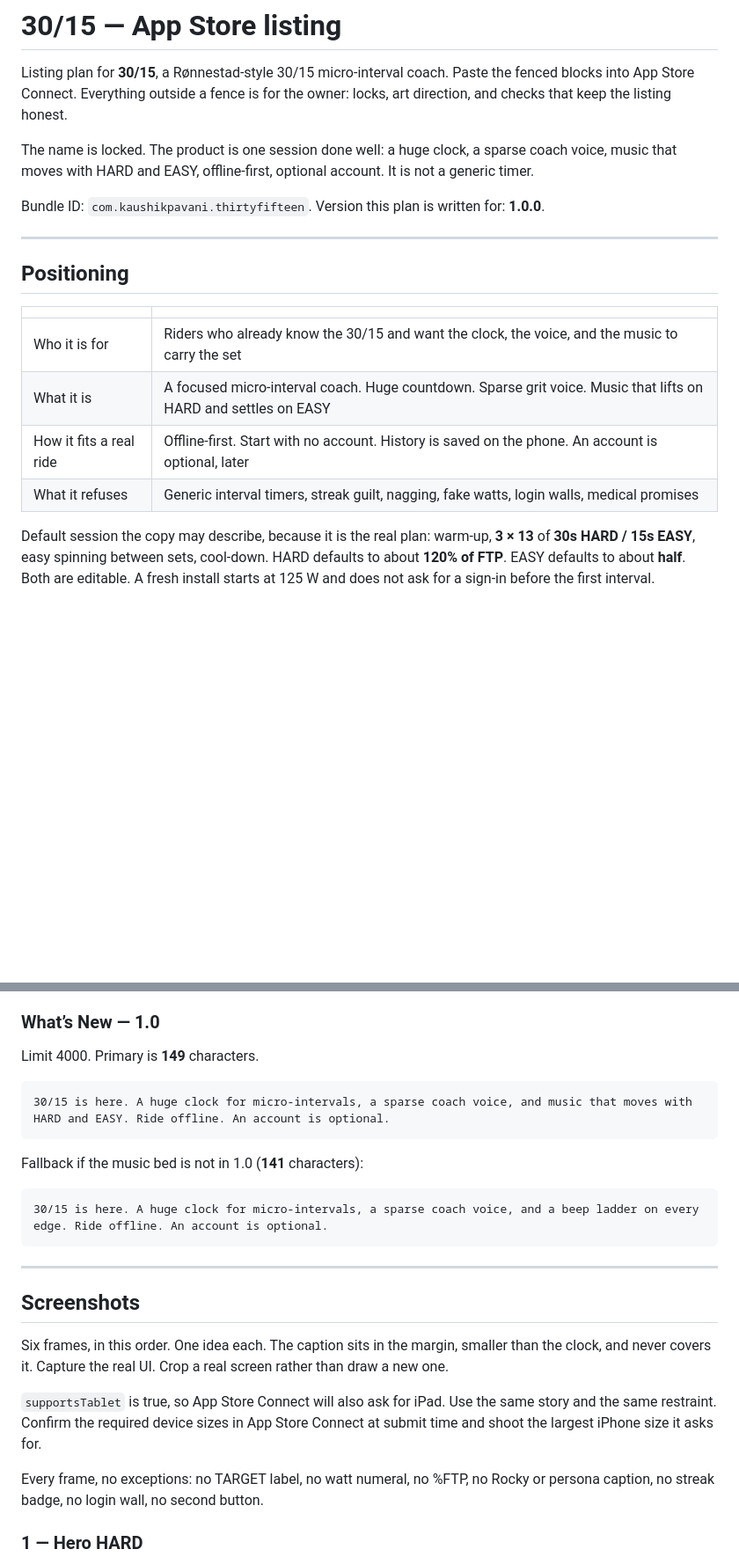
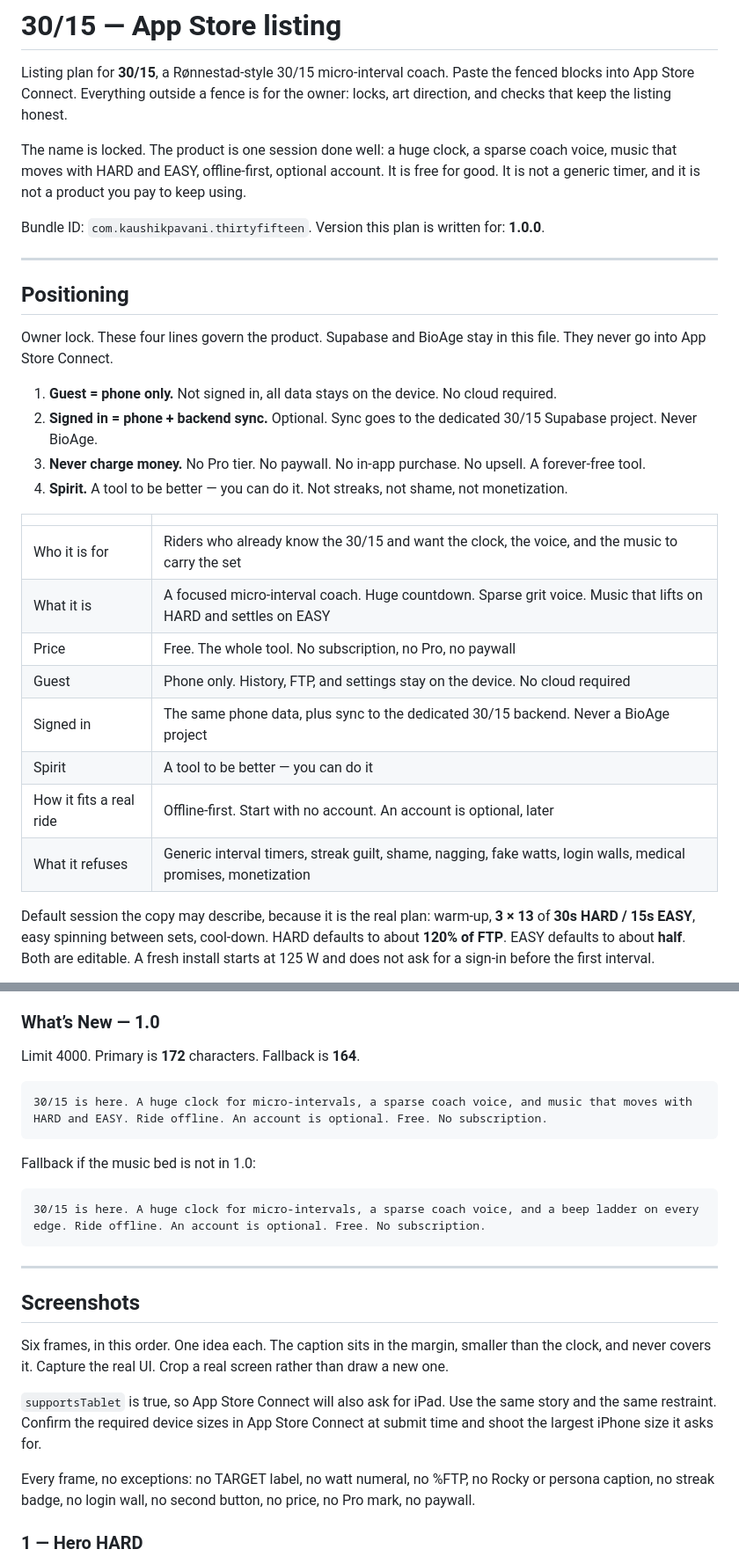
Before and after one commit to kaushikpavani/thirty-fifteen, a Markdown page: STORE.md, 2 parts joined by grey strips. Shown at 88% size. Drawn GitHub-style; blank space fills up the shorter version.

````diff
--- a/STORE.md
+++ b/STORE.md
@@ -2,7 +2,7 @@
 
 Listing plan for **30/15**, a Rønnestad-style 30/15 micro-interval coach. Paste the fenced blocks into App Store Connect. Everything outside a fence is for the owner: locks, art direction, and checks that keep the listing honest.
 
-The name is locked. The product is one session done well: a huge clock, a sparse coach voice, music that moves with HARD and EASY, offline-first, optional account. It is not a generic timer.
+The name is locked. The product is one session done well: a huge clock, a sparse coach voice, music that moves with HARD and EASY, offline-first, optional account. It is free for good. It is not a generic timer, and it is not a product you pay to keep using.
 
 Bundle ID: `com.kaushikpavani.thirtyfifteen`. Version this plan is written for: **1.0.0**.
 
@@ -10,12 +10,23 @@ Bundle ID: `com.kaushikpavani.thirtyfifteen`. Version this plan is written for:
 
 ## Positioning
 
+Owner lock. These four lines govern the product. Supabase and BioAge stay in this file. They never go into App Store Connect.
+
+1. **Guest = phone only.** Not signed in, all data stays on the device. No cloud required.
+2. **Signed in = phone + backend sync.** Optional. Sync goes to the dedicated 30/15 Supabase project. Never BioAge.
+3. **Never charge money.** No Pro tier. No paywall. No in-app purchase. No upsell. A forever-free tool.
+4. **Spirit.** A tool to be better — you can do it. Not streaks, not shame, not monetization.
+
 | | |
 |---|---|
 | Who it is for | Riders who already know the 30/15 and want the clock, the voice, and the music to carry the set |
 | What it is | A focused micro-interval coach. Huge countdown. Sparse grit voice. Music that lifts on HARD and settles on EASY |
-| How it fits a real ride | Offline-first. Start with no account. History is saved on the phone. An account is optional, later |
-| What it refuses | Generic interval timers, streak guilt, nagging, fake watts, login walls, medical promises |
+| Price | Free. The whole tool. No subscription, no Pro, no paywall |
+| Guest | Phone only. History, FTP, and settings stay on the device. No cloud required |
+| Signed in | The same phone data, plus sync to the dedicated 30/15 backend. Never a BioAge project |
+| Spirit | A tool to be better — you can do it |
+| How it fits a real ride | Offline-first. Start with no account. An account is optional, later |
+| What it refuses | Generic interval timers, streak guilt, shame, nagging, fake watts, login walls, medical promises, monetization |
 
 Default session the copy may describe, because it is the real plan: warm-up, **3 × 13** of **30s HARD / 15s EASY**, easy spinning between sets, cool-down. HARD defaults to about **120% of FTP**. EASY defaults to about **half**. Both are editable. A fresh install starts at 125 W and does not ask for a sign-in before the first interval.
 
@@ -130,16 +151,16 @@ Tune notes:
 
 ### What’s New — 1.0
 
-Limit 4000. Primary is **149** characters.
+Limit 4000. Primary is **172** characters. Fallback is **164**.
 
 ```text
-30/15 is here. A huge clock for micro-intervals, a sparse coach voice, and music that moves with HARD and EASY. Ride offline. An account is optional.
+30/15 is here. A huge clock for micro-intervals, a sparse coach voice, and music that moves with HARD and EASY. Ride offline. An account is optional. Free. No subscription.
 ```
 
-Fallback if the music bed is not in 1.0 (**141** characters):
+Fallback if the music bed is not in 1.0:
 
 ```text
-30/15 is here. A huge clock for micro-intervals, a sparse coach voice, and a beep ladder on every edge. Ride offline. An account is optional.
+30/15 is here. A huge clock for micro-intervals, a sparse coach voice, and a beep ladder on every edge. Ride offline. An account is optional. Free. No subscription.
 ```
 
 ---
@@ -150,7 +171,7 @@ Six frames, in this order. One idea each. The caption sits in the margin, smalle
 
 `supportsTablet` is true, so App Store Connect will also ask for iPad. Use the same story and the same restraint. Confirm the required device sizes in App Store Connect at submit time and shoot the largest iPhone size it asks for.
 
-Every frame, no exceptions: no TARGET label, no watt numeral, no %FTP, no Rocky or persona caption, no streak badge, no login wall, no second button.
+Every frame, no exceptions: no TARGET label, no watt numeral, no %FTP, no Rocky or persona caption, no streak badge, no login wall, no second button, no price, no Pro mark, no paywall.
 
 ### 1 — Hero HARD
 
````
Also changed, not shown: other parts of STORE.md (+24 -7 lines).
